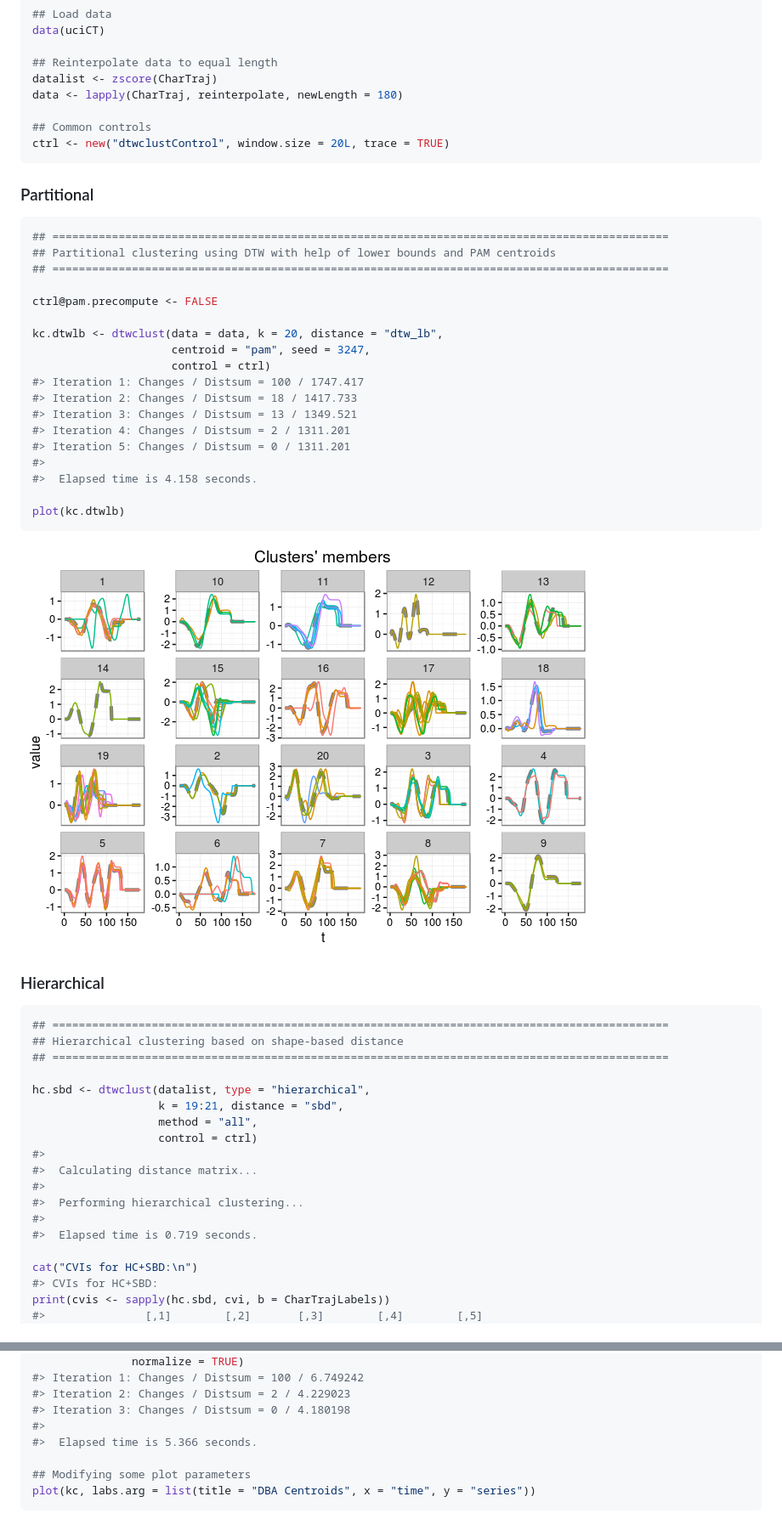
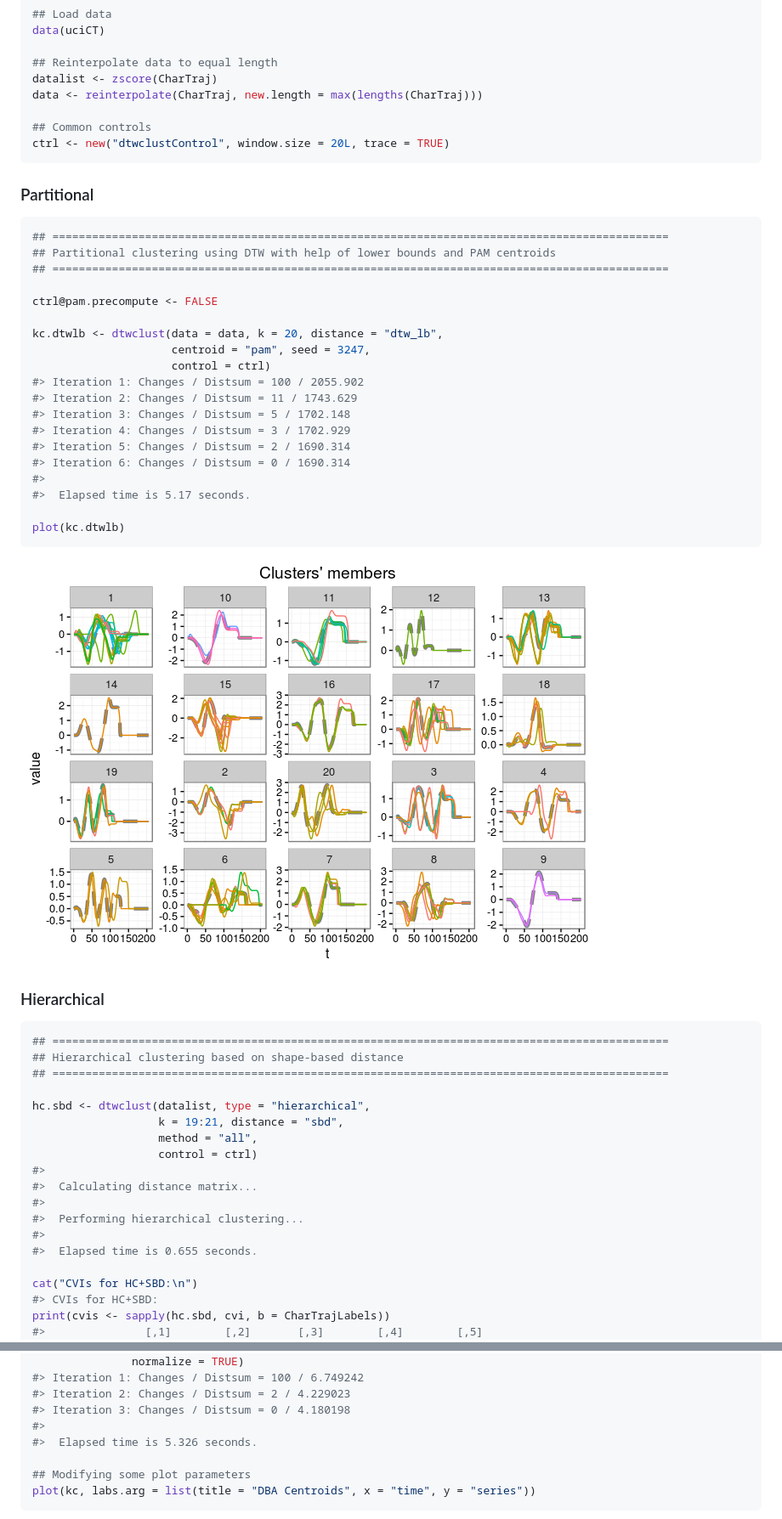
Before and after one commit to asardaes/dtwclust, a Markdown page: README.md, 2 parts joined by grey strips. Shown: that part at 85% size. GitHub-like rendering; pictures changed too: README-partitional-1.png.

Commit message:
Revamped zscore and reinterpolate
Multivariate shape extraction was doing something wrong...

````diff
--- a/README.md
+++ b/README.md
@@ -37,7 +37,7 @@ data(uciCT)
 
 ## Reinterpolate data to equal length
 datalist <- zscore(CharTraj)
-data <- lapply(CharTraj, reinterpolate, newLength = 180)
+data <- reinterpolate(CharTraj, new.length = max(lengths(CharTraj)))
 
 ## Common controls
 ctrl <- new("dtwclustControl", window.size = 20L, trace = TRUE)
@@ -55,13 +55,14 @@ ctrl@pam.precompute <- FALSE
 kc.dtwlb <- dtwclust(data = data, k = 20, distance = "dtw_lb",
                      centroid = "pam", seed = 3247,
                      control = ctrl)
-#> Iteration 1: Changes / Distsum = 100 / 1747.417
-#> Iteration 2: Changes / Distsum = 18 / 1417.733
-#> Iteration 3: Changes / Distsum = 13 / 1349.521
-#> Iteration 4: Changes / Distsum = 2 / 1311.201
-#> Iteration 5: Changes / Distsum = 0 / 1311.201
+#> Iteration 1: Changes / Distsum = 100 / 2055.902
+#> Iteration 2: Changes / Distsum = 11 / 1743.629
+#> Iteration 3: Changes / Distsum = 5 / 1702.148
+#> Iteration 4: Changes / Distsum = 3 / 1702.929
+#> Iteration 5: Changes / Distsum = 2 / 1690.314
+#> Iteration 6: Changes / Distsum = 0 / 1690.314
 #>
-#>  Elapsed time is 4.158 seconds.
+#>  Elapsed time is 5.17 seconds.
 
 plot(kc.dtwlb)
 ```
@@ -84,7 +85,7 @@ hc.sbd <- dtwclust(datalist, type = "hierarchical",
 #>
 #>  Performing hierarchical clustering...
 #>
-#>  Elapsed time is 0.719 seconds.
+#>  Elapsed time is 0.655 seconds.
 
 cat("CVIs for HC+SBD:\n")
 #> CVIs for HC+SBD:
@@ -226,7 +227,7 @@ kc <- dtwclust(datalist, k = 20,
 #> Iteration 2: Changes / Distsum = 2 / 4.229023
 #> Iteration 3: Changes / Distsum = 0 / 4.180198
 #>
-#>  Elapsed time is 5.366 seconds.
+#>  Elapsed time is 5.326 seconds.
 
 ## Modifying some plot parameters
 plot(kc, labs.arg = list(title = "DBA Centroids", x = "time", y = "series"))
````
Also changed, not shown: other parts of README.md (+3 -3 lines), NEWS.md (+2 -0 lines), README-tadpole-1.png, 16 other files.
